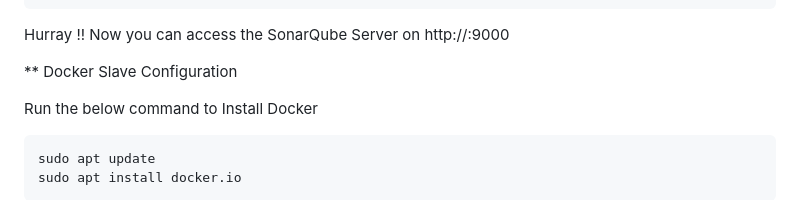
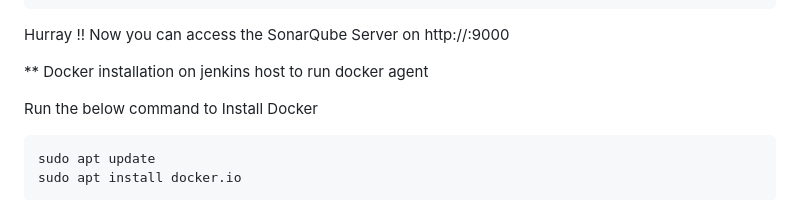
Before and after one commit to pavanchary2222/ARGOCD-PROJECT, a Markdown page: README.md, the part around the change. Drawn GitHub-style.

```diff
--- a/README.md
+++ b/README.md
@@ -125,7 +125,7 @@ cd sonarqube-9.4.0.54424/bin/linux-x86-64/
 Hurray !! Now you can access the SonarQube Server on http://<ip-address>:9000
 
 
-** Docker Slave Configuration
+** Docker installation on jenkins host to run docker agent
 
 Run the below command to Install Docker
 
```
